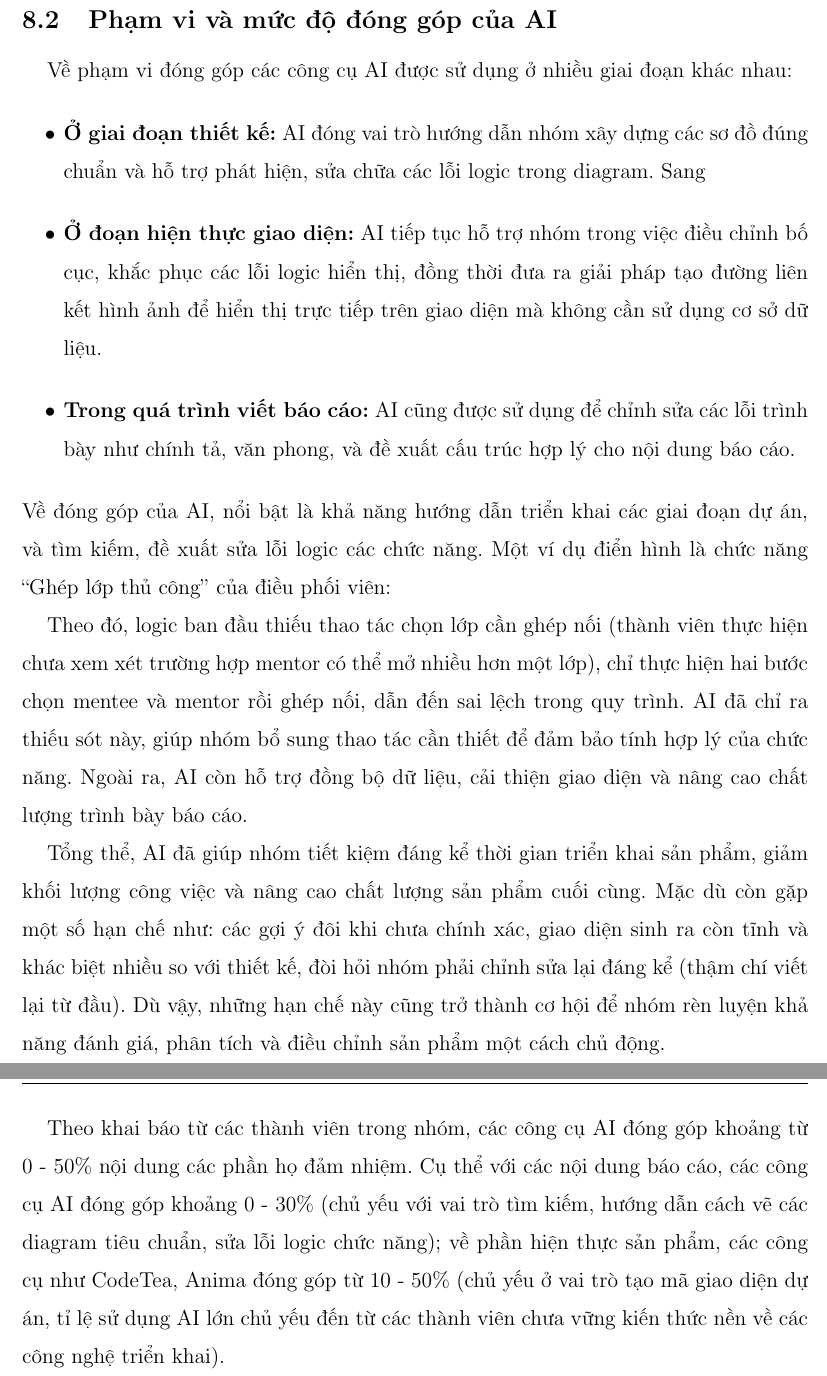
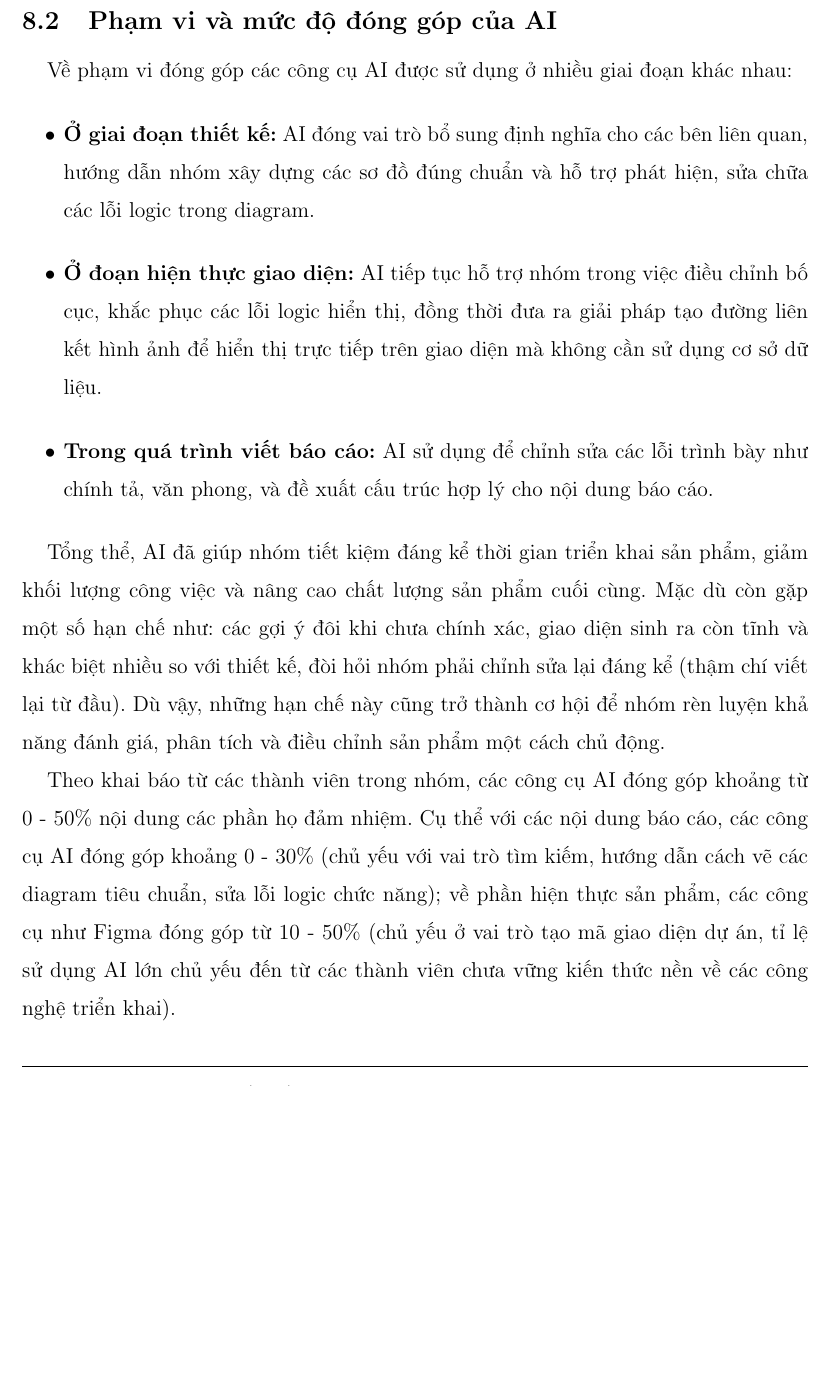
Before and after one commit to 1172005thinh/HCMUT-SmartParking-System, a LaTeX document (report/main.tex, which reads report/content/AI_Generative.tex): two parts of pages 84 and 85 of 90 before the commit and part of page 89 of 95 after it, the two joined at a grey line, cut so that both start at the same text, the shorter picture padded with empty space. Compiled offline with pdfLaTeX.

Commit message:
Update in Generative AI usage. Pending for final revision

```diff
--- a/report/content/AI_Generative.tex
+++ b/report/content/AI_Generative.tex
@@ -13,22 +13,14 @@ Trong quá trình xây dựng và hiện thực hệ thống, nhóm đã sử d
 \subsection{Phạm vi và mức độ đóng góp của AI}
 Về phạm vi đóng góp các công cụ AI được sử dụng ở nhiều giai đoạn khác nhau:
 \begin{itemize}
-    \item \textbf{Ở giai đoạn thiết kế:} AI đóng vai trò hướng dẫn nhóm xây dựng các sơ đồ đúng chuẩn và hỗ trợ phát hiện, sửa chữa các lỗi logic trong diagram. Sang
+    \item \textbf{Ở giai đoạn thiết kế:} AI đóng vai trò bổ sung định nghĩa cho các bên liên quan, hướng dẫn nhóm xây dựng các sơ đồ đúng chuẩn và hỗ trợ phát hiện, sửa chữa các lỗi logic trong diagram.
     \item \textbf{Ở đoạn hiện thực giao diện:} AI tiếp tục hỗ trợ nhóm trong việc điều chỉnh bố cục, khắc phục các lỗi logic hiển thị, đồng thời đưa ra giải pháp tạo đường liên kết hình ảnh để hiển thị trực tiếp trên giao diện mà không cần sử dụng cơ sở dữ liệu.
-    \item \textbf{Trong quá trình viết báo cáo:} AI cũng được sử dụng để chỉnh sửa các lỗi trình bày như chính tả, văn phong, và đề xuất cấu trúc hợp lý cho nội dung báo cáo.
+    \item \textbf{Trong quá trình viết báo cáo:} AI sử dụng để chỉnh sửa các lỗi trình bày như chính tả, văn phong, và đề xuất cấu trúc hợp lý cho nội dung báo cáo.
 \end{itemize}
-Về đóng góp của AI, nổi bật là khả năng hướng dẫn triển khai các giai đoạn dự án, và tìm kiếm, đề xuất sửa lỗi logic các chức năng. Một ví dụ điển hình là chức năng “Ghép lớp thủ công” của điều phối viên:
-% \begin{figure}[!htp]
-%     \centering
-%     \includegraphics[width=6.0in]{img/Check_Match_funct_ActDiagram.png}
-%     \caption{\textit{Hướng dẫn sửa lỗi logic từ Google Gemini}}
-% \end{figure}
-
-Theo đó, logic ban đầu thiếu thao tác chọn lớp cần ghép nối (thành viên thực hiện chưa xem xét trường hợp mentor có thể mở nhiều hơn một lớp), chỉ thực hiện hai bước chọn mentee và mentor rồi ghép nối, dẫn đến sai lệch trong quy trình. AI đã chỉ ra thiếu sót này, giúp nhóm bổ sung thao tác cần thiết để đảm bảo tính hợp lý của chức năng. Ngoài ra, AI còn hỗ trợ đồng bộ dữ liệu, cải thiện giao diện và nâng cao chất lượng trình bày báo cáo.
 
 Tổng thể, AI đã giúp nhóm tiết kiệm đáng kể thời gian triển khai sản phẩm, giảm khối lượng công việc và nâng cao chất lượng sản phẩm cuối cùng. Mặc dù còn gặp một số hạn chế như: các gợi ý đôi khi chưa chính xác, giao diện sinh ra còn tĩnh và khác biệt nhiều so với thiết kế, đòi hỏi nhóm phải chỉnh sửa lại đáng kể (thậm chí viết lại từ đầu). Dù vậy, những hạn chế này cũng trở thành cơ hội để nhóm rèn luyện khả năng đánh giá, phân tích và điều chỉnh sản phẩm một cách chủ động.
 
-Theo khai báo từ các thành viên trong nhóm, các công cụ AI đóng góp khoảng từ 0 - 50\% nội dung các phần họ đảm nhiệm. Cụ thể với các nội dung báo cáo, các công cụ AI đóng góp khoảng 0 - 30\% (chủ yếu với vai trò tìm kiếm, hướng dẫn cách vẽ các diagram tiêu chuẩn, sửa lỗi logic chức năng); về phần hiện thực sản phẩm, các công cụ như CodeTea, Anima đóng góp từ 10 - 50\% (chủ yếu ở vai trò tạo mã giao diện dự án, tỉ lệ sử dụng AI lớn chủ yếu đến từ các thành viên chưa vững kiến thức nền về các công nghệ triển khai).
+Theo khai báo từ các thành viên trong nhóm, các công cụ AI đóng góp khoảng từ 0 - 50\% nội dung các phần họ đảm nhiệm. Cụ thể với các nội dung báo cáo, các công cụ AI đóng góp khoảng 0 - 30\% (chủ yếu với vai trò tìm kiếm, hướng dẫn cách vẽ các diagram tiêu chuẩn, sửa lỗi logic chức năng); về phần hiện thực sản phẩm, các công cụ như Figma đóng góp từ 10 - 50\% (chủ yếu ở vai trò tạo mã giao diện dự án, tỉ lệ sử dụng AI lớn chủ yếu đến từ các thành viên chưa vững kiến thức nền về các công nghệ triển khai).
 
 \subsection{Cam kết minh bạch và trách nhiệm}
 
```
Also changed, not shown: report/main.tex (+1 -0 lines), report/main.pdf, report/content/AI_Generative.tex (4 more changed lines).
